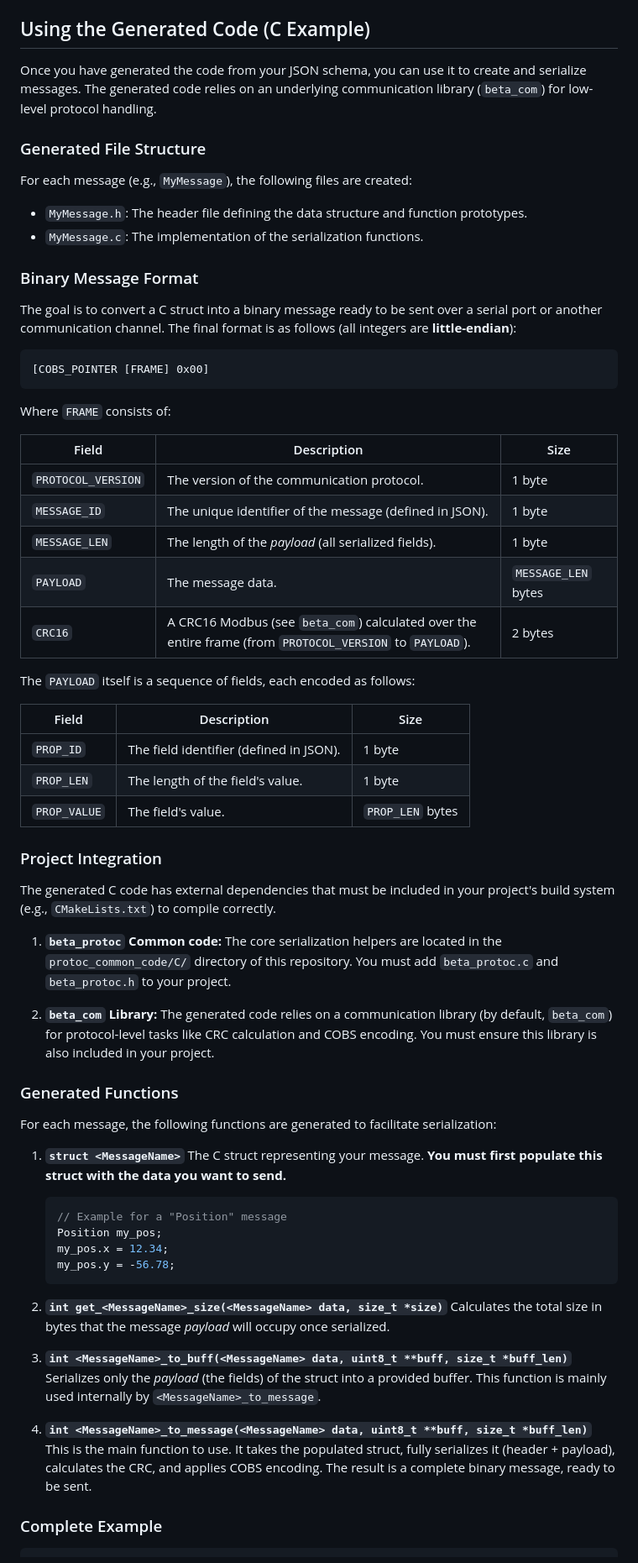
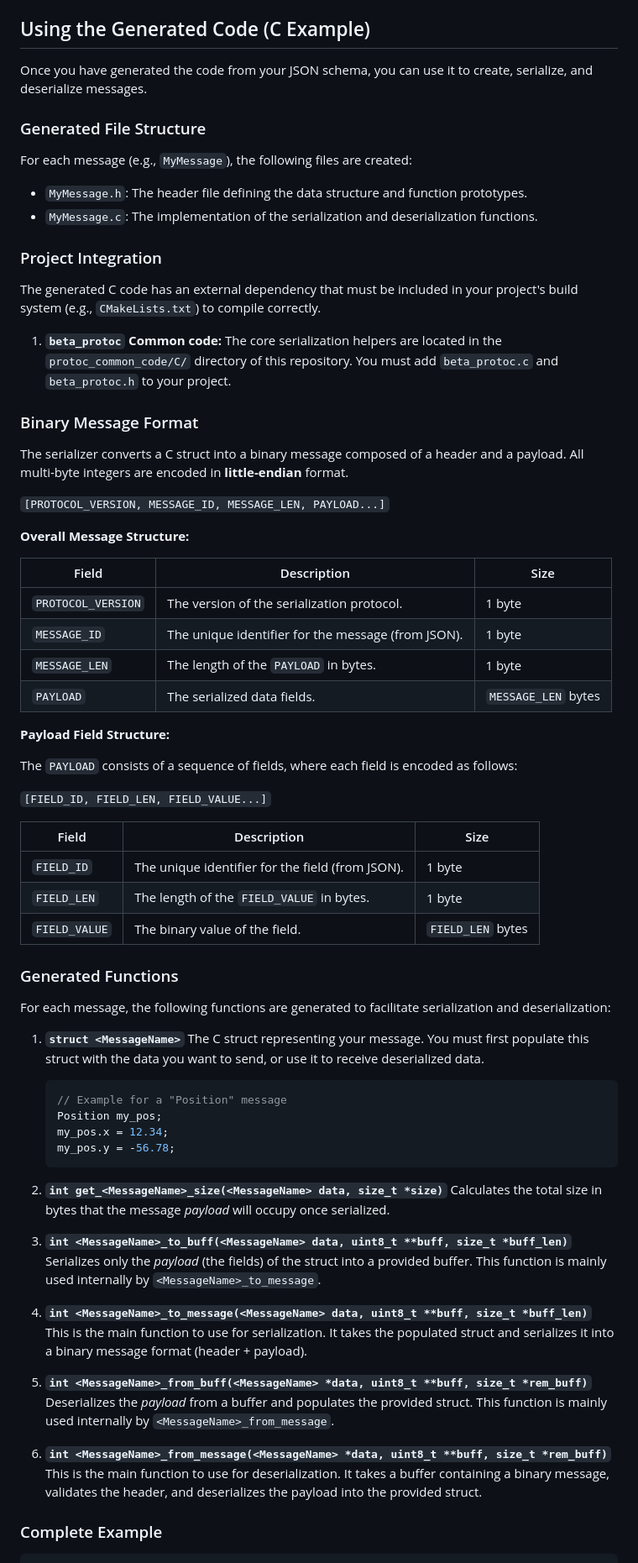
Before and after one commit to Clement38420/beta_protoc, a Markdown page: README.md, the part around one of its changes. Shown at 84% size. Drawn GitHub-style.

Commit message:
feat(readme): update documentation to include deserialization process for generated C code

````diff
--- a/README.md
+++ b/README.md
@@ -172,57 +172,55 @@ The compiler will generate `Position.h`, `Position.c`, `RobotStatus.h` (which in
 
 ## Using the Generated Code (C Example)
 
-Once you have generated the code from your JSON schema, you can use it to create and serialize messages. The generated code relies on an underlying communication library (`beta_com`) for low-level protocol handling.
+Once you have generated the code from your JSON schema, you can use it to create, serialize, and deserialize messages.
 
 ### Generated File Structure
 
 For each message (e.g., `MyMessage`), the following files are created:
 
 *   `MyMessage.h`: The header file defining the data structure and function prototypes.
-*   `MyMessage.c`: The implementation of the serialization functions.
-
-### Binary Message Format
-
-The goal is to convert a C struct into a binary message ready to be sent over a serial port or another communication channel. The final format is as follows (all integers are **little-endian**):
-
-```
-[COBS_POINTER [FRAME] 0x00]
-```
-
-Where `FRAME` consists of:
-
-| Field              | Description                                                                                              | Size                |
-|--------------------|----------------------------------------------------------------------------------------------------------|---------------------|
-| `PROTOCOL_VERSION` | The version of the communication protocol.                                                               | 1 byte              |
-| `MESSAGE_ID`       | The unique identifier of the message (defined in JSON).                                                  | 1 byte              |
-| `MESSAGE_LEN`      | The length of the *payload* (all serialized fields).                                                     | 1 byte              |
-| `PAYLOAD`          | The message data.                                                                                        | `MESSAGE_LEN` bytes |
-| `CRC16`            | A CRC16 Modbus (see `beta_com`) calculated over the entire frame (from `PROTOCOL_VERSION` to `PAYLOAD`). | 2 bytes             |
-
-The `PAYLOAD` itself is a sequence of fields, each encoded as follows:
-
-| Field        | Description                             | Size             |
-|--------------|-----------------------------------------|------------------|
-| `PROP_ID`    | The field identifier (defined in JSON). | 1 byte           |
-| `PROP_LEN`   | The length of the field's value.        | 1 byte           |
-| `PROP_VALUE` | The field's value.                      | `PROP_LEN` bytes |
+*   `MyMessage.c`: The implementation of the serialization and deserialization functions.
 
 ### Project Integration
 
-The generated C code has external dependencies that must be included in your project's build system (e.g., `CMakeLists.txt`) to compile correctly.
+The generated C code has an external dependency that must be included in your project's build system (e.g., `CMakeLists.txt`) to compile correctly.
 
 1.  **`beta_protoc` Common code:**
     The core serialization helpers are located in the `protoc_common_code/C/` directory of this repository. You must add `beta_protoc.c` and `beta_protoc.h` to your project.
 
-2.  **`beta_com` Library:**
-    The generated code relies on a communication library (by default, `beta_com`) for protocol-level tasks like CRC calculation and COBS encoding. You must ensure this library is also included in your project.
+### Binary Message Format
+
+The serializer converts a C struct into a binary message composed of a header and a payload. All multi-byte integers are encoded in **little-endian** format.
+
+`[PROTOCOL_VERSION, MESSAGE_ID, MESSAGE_LEN, PAYLOAD...]`
+
+**Overall Message Structure:**
+
+| Field              | Description                                          | Size                |
+|--------------------|------------------------------------------------------|---------------------|
+| `PROTOCOL_VERSION` | The version of the serialization protocol.           | 1 byte              |
+| `MESSAGE_ID`       | The unique identifier for the message (from JSON).   | 1 byte              |
+| `MESSAGE_LEN`      | The length of the `PAYLOAD` in bytes.                | 1 byte              |
+| `PAYLOAD`          | The serialized data fields.                          | `MESSAGE_LEN` bytes |
+
+**Payload Field Structure:**
+
+The `PAYLOAD` consists of a sequence of fields, where each field is encoded as follows:
+
+`[FIELD_ID, FIELD_LEN, FIELD_VALUE...]`
+
+| Field        | Description                                  | Size             |
+|--------------|----------------------------------------------|------------------|
+| `FIELD_ID`   | The unique identifier for the field (from JSON). | 1 byte           |
+| `FIELD_LEN`  | The length of the `FIELD_VALUE` in bytes.    | 1 byte           |
+| `FIELD_VALUE`| The binary value of the field.               | `FIELD_LEN` bytes|
 
 ### Generated Functions
 
-For each message, the following functions are generated to facilitate serialization:
+For each message, the following functions are generated to facilitate serialization and deserialization:
 
 1.  **`struct <MessageName>`**
-    The C struct representing your message. **You must first populate this struct with the data you want to send.**
+    The C struct representing your message. You must first populate this struct with the data you want to send, or use it to receive deserialized data.
 
     ```c
     // Example for a "Position" message
@@ -238,7 +236,13 @@ For each message, the following functions are generated to facilitate serializat
     Serializes only the *payload* (the fields) of the struct into a provided buffer. This function is mainly used internally by `<MessageName>_to_message`.
 
 4.  **`int <MessageName>_to_message(<MessageName> data, uint8_t **buff, size_t *buff_len)`**
-    This is the main function to use. It takes the populated struct, fully serializes it (header + payload), calculates the CRC, and applies COBS encoding. The result is a complete binary message, ready to be sent.
+    This is the main function to use for serialization. It takes the populated struct and serializes it into a binary message format (header + payload).
+
+5.  **`int <MessageName>_from_buff(<MessageName> *data, uint8_t **buff, size_t *rem_buff)`**
+    Deserializes the *payload* from a buffer and populates the provided struct. This function is mainly used internally by `<MessageName>_from_message`.
+
+6.  **`int <MessageName>_from_message(<MessageName> *data, uint8_t **buff, size_t *rem_buff)`**
+    This is the main function to use for deserialization. It takes a buffer containing a binary message, validates the header, and deserializes the payload into the provided struct.
 
 ### Complete Example
 
````
Also changed, not shown: other parts of README.md (+21 -2 lines).
